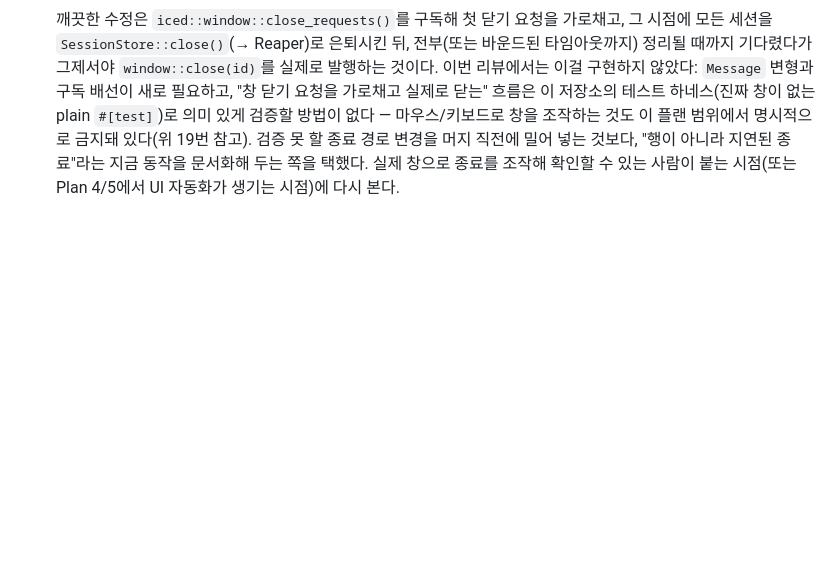
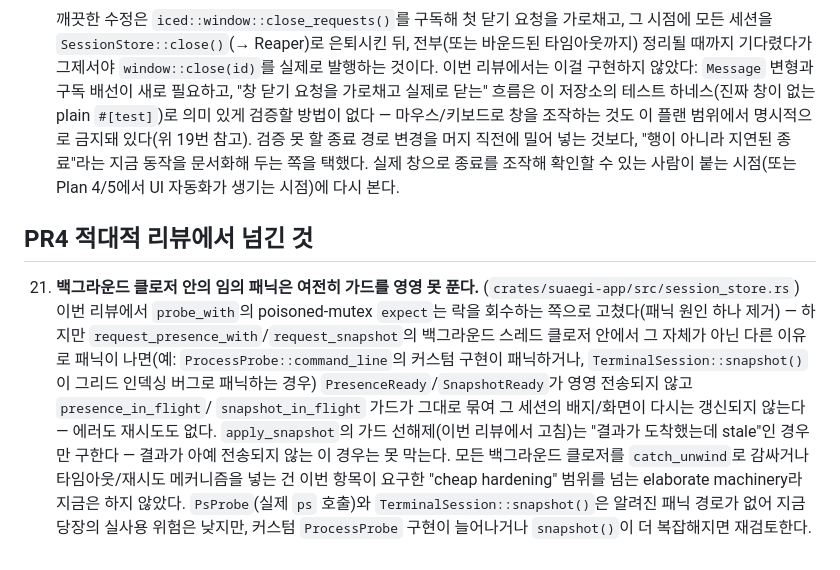
Before and after one commit to protess/suaegi, a Markdown page: docs/follow-ups.md, the part around the change. Rendered like a GitHub page; blank space fills up the shorter version.

Commit message:
docs: record the residual background-panic guard risk from pr4 item 5
Fixing the poisoned-mutex expect() removed one panic source, but a
panic from inside a custom ProcessProbe or TerminalSession::snapshot()
itself would still strand an in-flight guard forever with no error or
retry. Catching every background closure or adding retry/timeout
machinery is out of scope for the "cheap hardening" this item asked
for — documented as a known residual risk instead.

Co-Authored-By: Claude Opus 4.8 (1M context) <noreply@anthropic.com>

```diff
--- a/docs/follow-ups.md
+++ b/docs/follow-ups.md
@@ -165,3 +165,24 @@ Plan 3의 워크벤치(`crates/suaegi-app/src/workbench.rs`)는 읽기 전용
     머지 직전에 밀어 넣는 것보다, "행이 아니라 지연된 종료"라는 지금 동작을
     문서화해 두는 쪽을 택했다. 실제 창으로 종료를 조작해 확인할 수 있는 사람이
     붙는 시점(또는 Plan 4/5에서 UI 자동화가 생기는 시점)에 다시 본다.
+
+## PR4 적대적 리뷰에서 넘긴 것
+
+21. **백그라운드 클로저 안의 임의 패닉은 여전히 가드를 영영 못 푼다.**
+    (`crates/suaegi-app/src/session_store.rs`) 이번 리뷰에서 `probe_with`의
+    poisoned-mutex `expect`는 락을 회수하는 쪽으로 고쳤다(패닉 원인 하나
+    제거) — 하지만 `request_presence_with`/`request_snapshot`의 백그라운드
+    스레드 클로저 안에서 그 자체가 아닌 다른 이유로 패닉이 나면(예:
+    `ProcessProbe::command_line`의 커스텀 구현이 패닉하거나,
+    `TerminalSession::snapshot()`이 그리드 인덱싱 버그로 패닉하는 경우)
+    `PresenceReady`/`SnapshotReady`가 영영 전송되지 않고 `presence_in_flight`/
+    `snapshot_in_flight` 가드가 그대로 묶여 그 세션의 배지/화면이 다시는
+    갱신되지 않는다 — 에러도 재시도도 없다. `apply_snapshot`의 가드
+    선해제(이번 리뷰에서 고침)는 "결과가 도착했는데 stale"인 경우만
+    구한다 — 결과가 아예 전송되지 않는 이 경우는 못 막는다. 모든 백그라운드
+    클로저를 `catch_unwind`로 감싸거나 타임아웃/재시도 메커니즘을 넣는
+    건 이번 항목이 요구한 "cheap hardening" 범위를 넘는 elaborate
+    machinery라 지금은 하지 않았다. `PsProbe`(실제 `ps` 호출)와
+    `TerminalSession::snapshot()`은 알려진 패닉 경로가 없어 지금 당장의
+    실사용 위험은 낮지만, 커스텀 `ProcessProbe` 구현이 늘어나거나
+    `snapshot()`이 더 복잡해지면 재검토한다.
```
